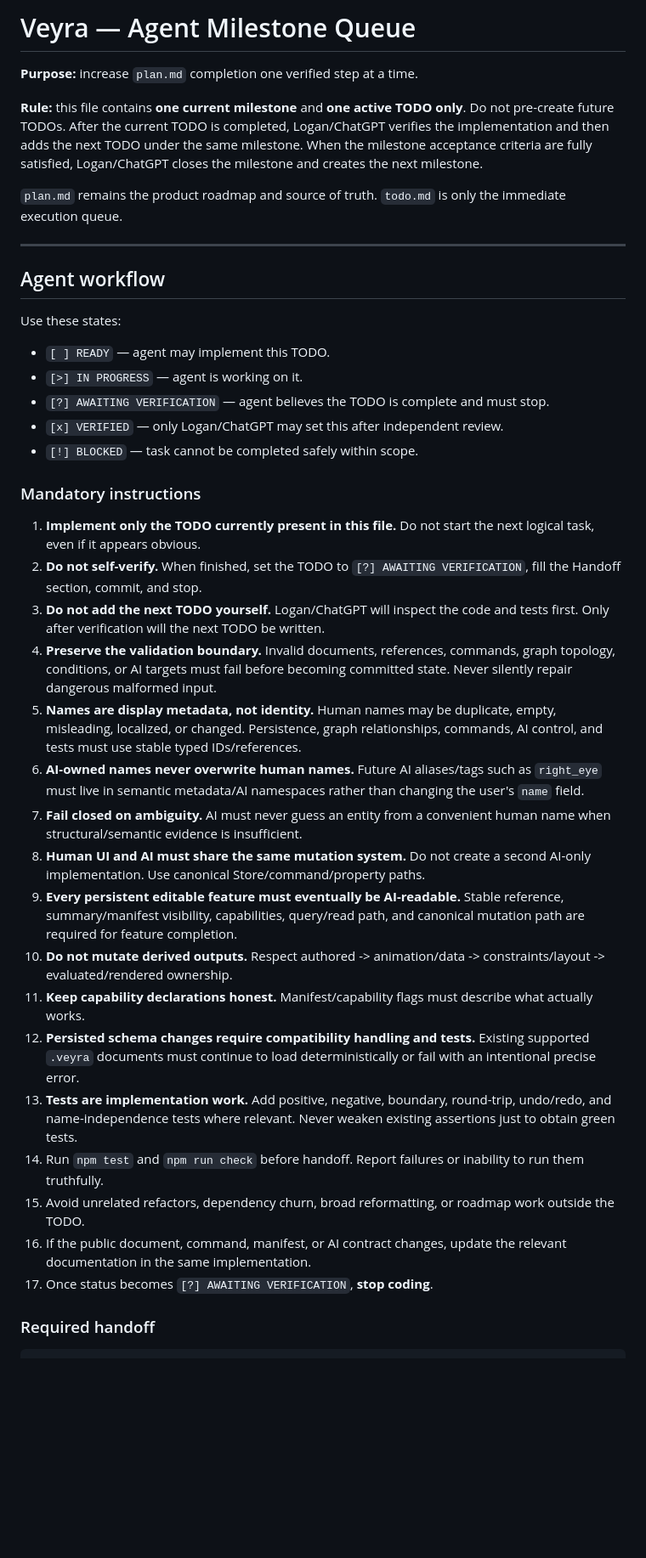
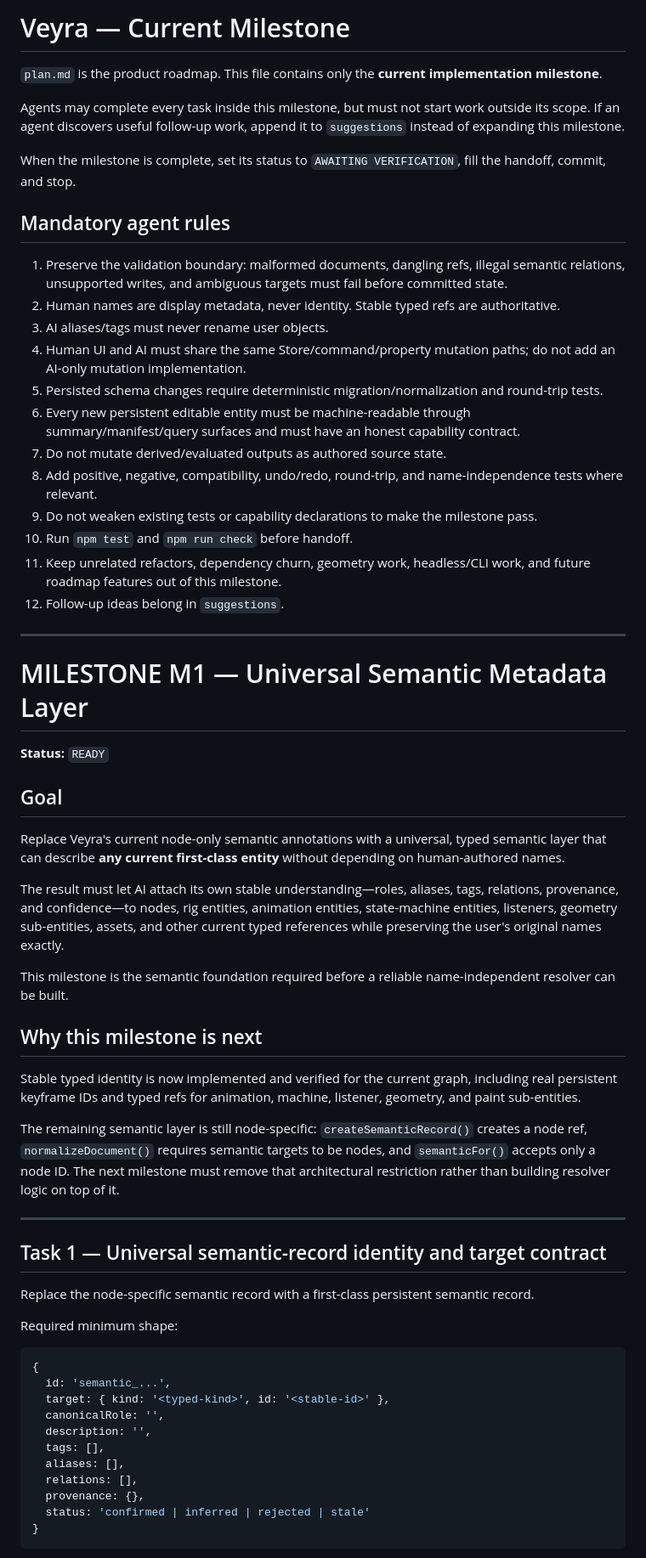
Before and after one commit to Logan17de/Rive_Rider, a Markdown page: milestone.md, the part around one of its changes. Shown at 85% size. Drawn GitHub-style; blank space fills up the shorter version.

Commit message:
docs: advance to universal semantics milestone

````diff
--- a/milestone.md
+++ b/milestone.md
@@ -1,41 +1,65 @@
-# Veyra — Agent Milestone Queue
+# Veyra — Current Milestone
 
-**Purpose:** increase `plan.md` completion one verified step at a time.
+`plan.md` is the product roadmap. This file contains only the **current implementation milestone**.
 
-**Rule:** this file contains **one current milestone** and **one active TODO only**. Do not pre-create future TODOs. After the current TODO is completed, Logan/ChatGPT verifies the implementation and then adds the next TODO under the same milestone. When the milestone acceptance criteria are fully satisfied, Logan/ChatGPT closes the milestone and creates the next milestone.
+Agents may complete every task inside this milestone, but must not start work outside its scope. If an agent discovers useful follow-up work, append it to `suggestions` instead of expanding this milestone.
 
-`plan.md` remains the product roadmap and source of truth. `todo.md` is only the immediate execution queue.
+When the milestone is complete, set its status to `AWAITING VERIFICATION`, fill the handoff, commit, and stop.
+
+## Mandatory agent rules
+
+1. Preserve the validation boundary: malformed documents, dangling refs, illegal semantic relations, unsupported writes, and ambiguous targets must fail before committed state.
+2. Human names are display metadata, never identity. Stable typed refs are authoritative.
+3. AI aliases/tags must never rename user objects.
+4. Human UI and AI must share the same Store/command/property mutation paths; do not add an AI-only mutation implementation.
+5. Persisted schema changes require deterministic migration/normalization and round-trip tests.
+6. Every new persistent editable entity must be machine-readable through summary/manifest/query surfaces and must have an honest capability contract.
+7. Do not mutate derived/evaluated outputs as authored source state.
+8. Add positive, negative, compatibility, undo/redo, round-trip, and name-independence tests where relevant.
+9. Do not weaken existing tests or capability declarations to make the milestone pass.
+10. Run `npm test` and `npm run check` before handoff.
+11. Keep unrelated refactors, dependency churn, geometry work, headless/CLI work, and future roadmap features out of this milestone.
+12. Follow-up ideas belong in `suggestions`.
 
 ---
 
-## Agent workflow
+# MILESTONE M1 — Universal Semantic Metadata Layer
 
-Use these states:
+**Status:** `READY`
 
-- `[ ] READY` — agent may implement this TODO.
-- `[>] IN PROGRESS` — agent is working on it.
-- `[?] AWAITING VERIFICATION` — agent believes the TODO is complete and must stop.
-- `[x] VERIFIED` — only Logan/ChatGPT may set this after independent review.
-- `[!] BLOCKED` — task cannot be completed safely within scope.
+## Goal
 
-### Mandatory instructions
+Replace Veyra's current node-only semantic annotations with a universal, typed semantic layer that can describe **any current first-class entity** without depending on human-authored names.
 
-1. **Implement only the TODO currently present in this file.** Do not start the next logical task, even if it appears obvious.
-2. **Do not self-verify.** When finished, set the TODO to `[?] AWAITING VERIFICATION`, fill the Handoff section, commit, and stop.
-3. **Do not add the next TODO yourself.** Logan/ChatGPT will inspect the code and tests first. Only after verification will the next TODO be written.
-4. **Preserve the validation boundary.** Invalid documents, references, commands, graph topology, conditions, or AI targets must fail before becoming committed state. Never silently repair dangerous malformed input.
-5. **Names are display metadata, not identity.** Human names may be duplicate, empty, misleading, localized, or changed. Persistence, graph relationships, commands, AI control, and tests must use stable typed IDs/references.
-6. **AI-owned names never overwrite human names.** Future AI aliases/tags such as `right_eye` must live in semantic metadata/AI namespaces rather than changing the user's `name` field.
-7. **Fail closed on ambiguity.** AI must never guess an entity from a convenient human name when structural/semantic evidence is insufficient.
-8. **Human UI and AI must share the same mutation system.** Do not create a second AI-only implementation. Use canonical Store/command/property paths.
-9. **Every persistent editable feature must eventually be AI-readable.** Stable reference, summary/manifest visibility, capabilities, query/read path, and canonical mutation path are required for feature completion.
-10. **Do not mutate derived outputs.** Respect authored -> animation/data -> constraints/layout -> evaluated/rendered ownership.
-11. **Keep capability declarations honest.** Manifest/capability flags must describe what actually works.
-12. **Persisted schema changes require compatibility handling and tests.** Existing supported `.veyra` documents must continue to load deterministically or fail with an intentional precise error.
-13. **Tests are implementation work.** Add positive, negative, boundary, round-trip, undo/redo, and name-independence tests where relevant. Never weaken existing assertions just to obtain green tests.
-14. Run `npm test` and `npm run check` before handoff. Report failures or inability to run them truthfully.
-15. Avoid unrelated refactors, dependency churn, broad reformatting, or roadmap work outside the TODO.
-16. If the public document, command, manifest, or AI contract changes, update the relevant documentation in the same implementation.
-17. Once status becomes `[?] AWAITING VERIFICATION`, **stop coding**.
+The result must let AI attach its own stable understanding—roles, aliases, tags, relations, provenance, and confidence—to nodes, rig entities, animation entities, state-machine entities, listeners, geometry sub-entities, assets, and other current typed references while preserving the user's original names exactly.
 
-### Required handoff
+This milestone is the semantic foundation required before a reliable name-independent resolver can be built.
+
+## Why this milestone is next
+
+Stable typed identity is now implemented and verified for the current graph, including real persistent keyframe IDs and typed refs for animation, machine, listener, geometry, and paint sub-entities.
+
+The remaining semantic layer is still node-specific: `createSemanticRecord()` creates a node ref, `normalizeDocument()` requires semantic targets to be nodes, and `semanticFor()` accepts only a node ID. The next milestone must remove that architectural restriction rather than building resolver logic on top of it.
+
+---
+
+## Task 1 — Universal semantic-record identity and target contract
+
+Replace the node-specific semantic record with a first-class persistent semantic record.
+
+Required minimum shape:
+
+```js
+{
+  id: 'semantic_...',
+  target: { kind: '<typed-kind>', id: '<stable-id>' },
+  canonicalRole: '',
+  description: '',
+  tags: [],
+  aliases: [],
+  relations: [],
+  provenance: {},
+  status: 'confirmed | inferred | rejected | stale'
+}
+```
+
````
Also changed, not shown: other parts of milestone.md (+182 -192 lines).
